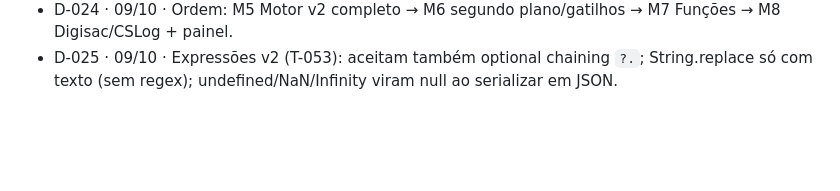
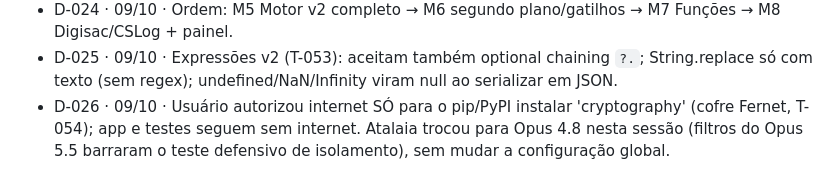
Before and after one commit to vieiraaa/Workflow, a Markdown page: DECISOES.md, the part around the change. Rendered like a GitHub page; blank space fills up the shorter version.

Commit message:
D-026: PyPI para cryptography; Atalaia no Opus 4.8
Task: T-000
Agent: lead
Model: claude-opus-5-5

Co-Authored-By: Claude Opus 5.5 <noreply@anthropic.com>

```diff
--- a/DECISOES.md
+++ b/DECISOES.md
@@ -25,3 +25,4 @@
 - D-023 · 09/10 · Papéis Gerente e TI separados, mantendo o Adm (divisão proposta no ROADMAP §4, a confirmar).
 - D-024 · 09/10 · Ordem: M5 Motor v2 completo → M6 segundo plano/gatilhos → M7 Funções → M8 Digisac/CSLog + painel.
 - D-025 · 09/10 · Expressões v2 (T-053): aceitam também optional chaining `?.`; String.replace só com texto (sem regex); undefined/NaN/Infinity viram null ao serializar em JSON.
+- D-026 · 09/10 · Usuário autorizou internet SÓ para o pip/PyPI instalar 'cryptography' (cofre Fernet, T-054); app e testes seguem sem internet. Atalaia trocou para Opus 4.8 nesta sessão (filtros do Opus 5.5 barraram o teste defensivo de isolamento), sem mudar a configuração global.
```
